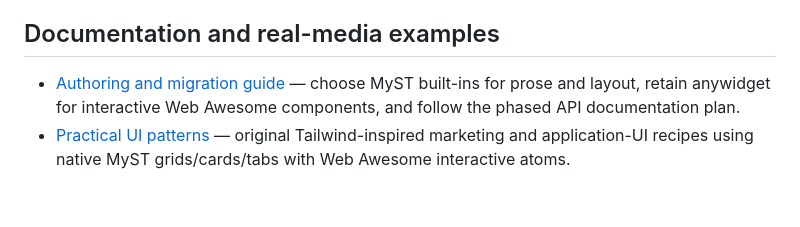
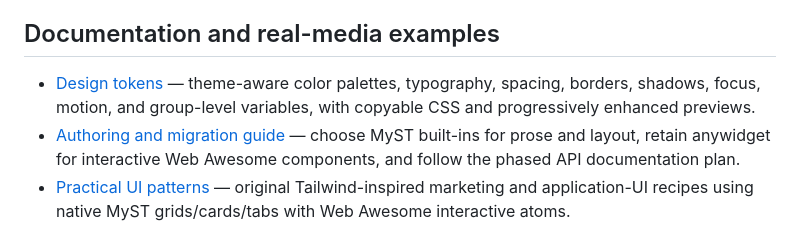
Before and after one commit to soft-cloud-dev/soft-cloud-dev, a Markdown page: components/index.md, the part around the change. Rendered like a GitHub page; blank space fills up the shorter version.

Commit message:
docs: link design token showcase from component catalog

```diff
--- a/components/index.md
+++ b/components/index.md
@@ -19,6 +19,7 @@ The existing four typed MyST Web Awesome integrations (`wa-button`, `wa-card`, `
 
 ## Documentation and real-media examples
 
+- [Design tokens](design-tokens.md) — theme-aware color palettes, typography, spacing, borders, shadows, focus, motion, and group-level variables, with copyable CSS and progressively enhanced previews.
 - [Authoring and migration guide](authoring-guide.md) — choose MyST built-ins for prose and layout, retain anywidget for interactive Web Awesome components, and follow the phased API documentation plan.
 - [Practical UI patterns](practical-patterns.md) — original Tailwind-inspired marketing and application-UI recipes using native MyST grids/cards/tabs with Web Awesome interactive atoms.
 - [Real media showcase](showcase-media.md) — bundled public-domain/CC0 photographs, photographic carousel, comparison, avatar, photo tabs, zoomable frame, and native video.
```
